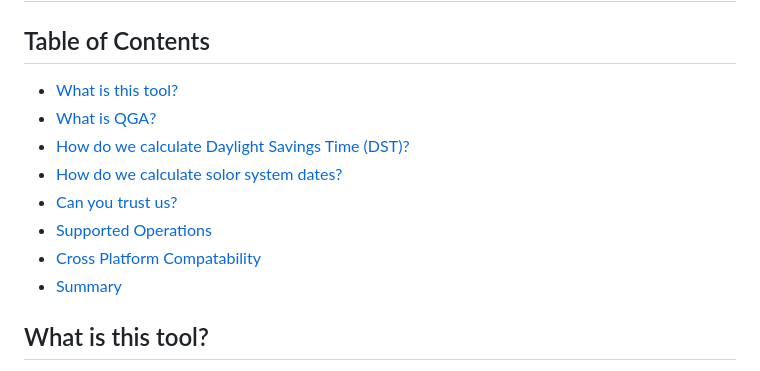
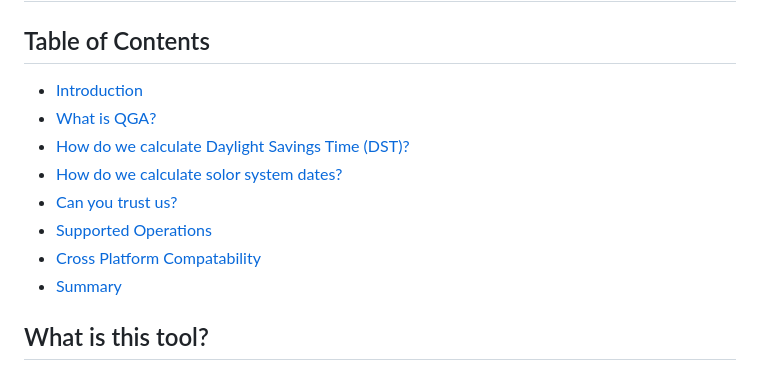
Before and after one commit to ethanAthompson/cosmic_calendar, a Markdown page: README.md, the part around one of its changes. Drawn GitHub-style.

```diff
--- a/README.md
+++ b/README.md
@@ -4,7 +4,7 @@
 
 ## Table of Contents
 
-  * [What is this tool?](#1-what-is-this-tool)
+  * [Introduction](#1-what-is-this-tool)
   * [What is QGA?](#2-what-is-qga)
   * [How do we calculate Daylight Savings Time (DST)?](#3-how-do-we-calculate-daylight-savings-time-dst)
   * [How do we calculate solor system dates?](#4-how-do-we-calculate-solar-system-dates)
```
Also changed, not shown: other parts of README.md (+1 -1 lines).
